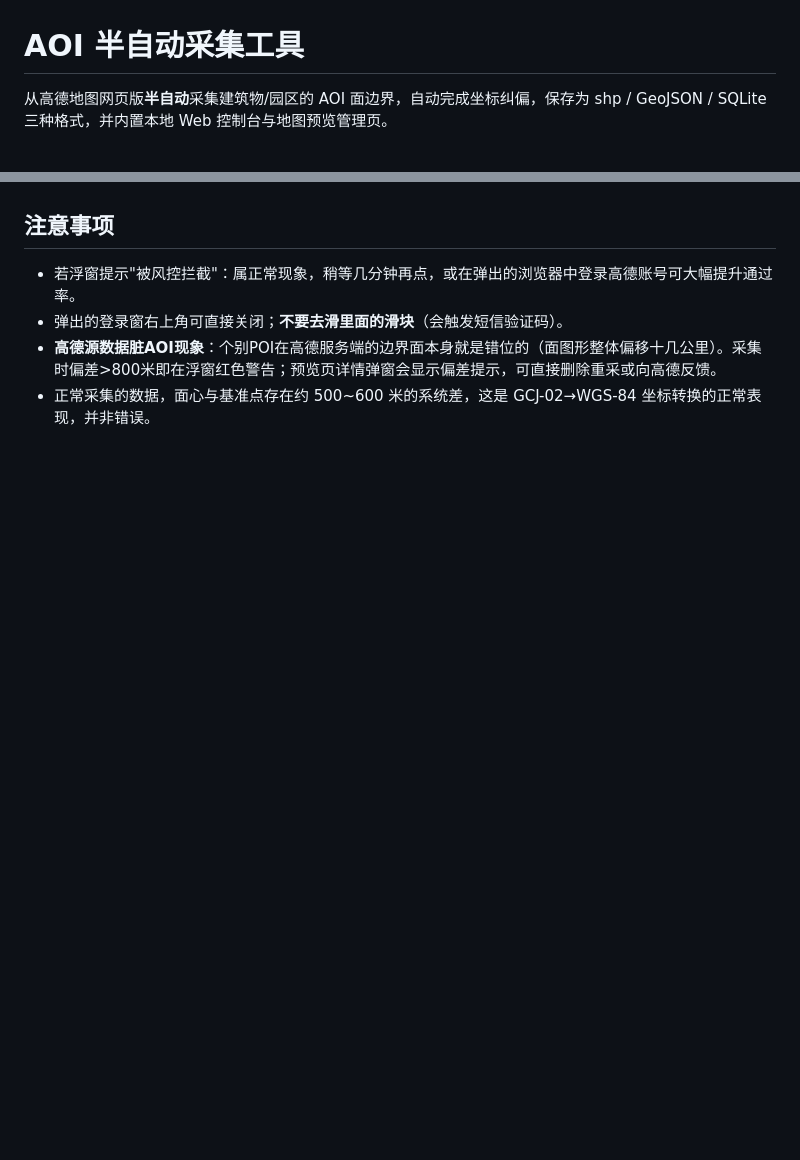
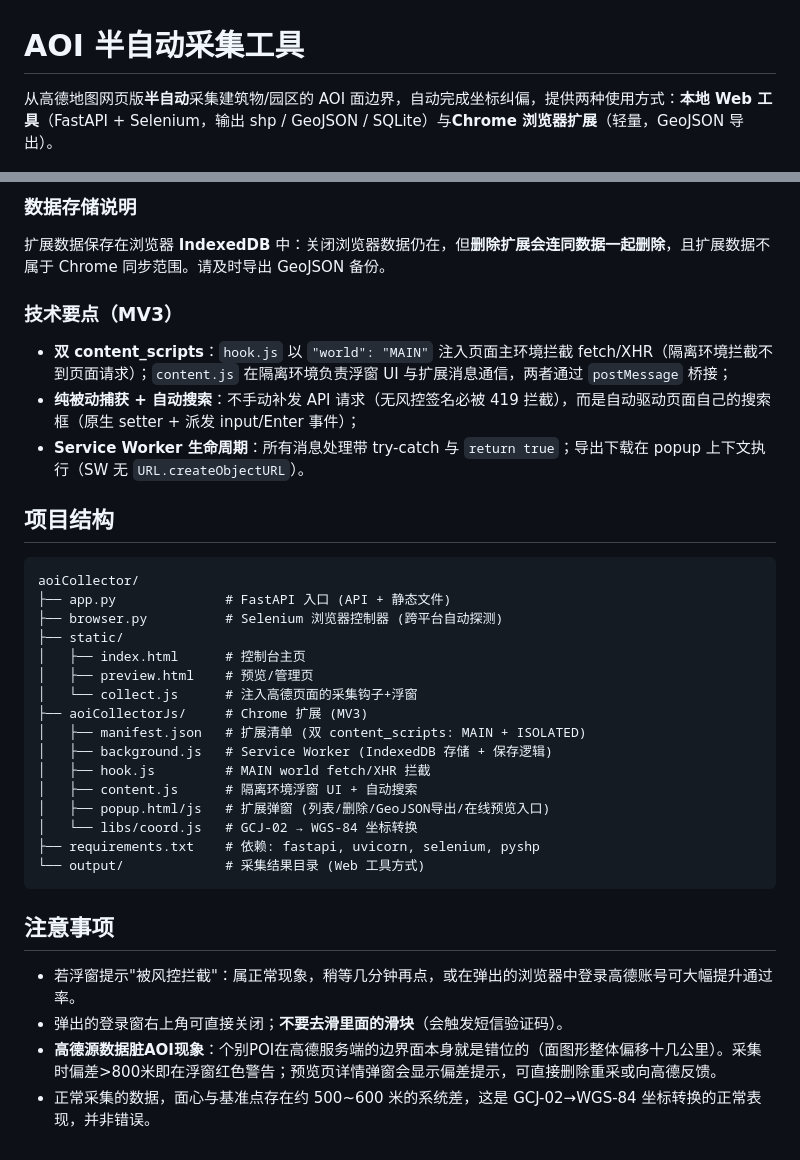
Before and after one commit to eqeqeqr/aoiCollector, a Markdown page: README.md, 2 parts joined by grey strips. Rendered like a GitHub page; blank space fills up the shorter version.

````diff
--- a/README.md
+++ b/README.md
@@ -1,6 +1,6 @@
 # AOI 半自动采集工具
 
-从高德地图网页版**半自动**采集建筑物/园区的 AOI 面边界，自动完成坐标纠偏，保存为 shp / GeoJSON / SQLite 三种格式，并内置本地 Web 控制台与地图预览管理页。
+从高德地图网页版**半自动**采集建筑物/园区的 AOI 面边界，自动完成坐标纠偏，提供两种使用方式：**本地 Web 工具**（FastAPI + Selenium，输出 shp / GeoJSON / SQLite）与**Chrome 浏览器扩展**（轻量，GeoJSON 导出）。
 
 ![控制台主页](_static/images/控制台主页.png)
 ![收集模式界面](_static/images/收集模式界面.png)
@@ -78,3 +83,34 @@ output/
+### 数据存储说明
+
+扩展数据保存在浏览器 **IndexedDB** 中：关闭浏览器数据仍在，但**删除扩展会连同数据一起删除**，且扩展数据不属于 Chrome 同步范围。请及时导出 GeoJSON 备份。
+
+### 技术要点（MV3）
+
+- **双 content_scripts**：`hook.js` 以 `"world": "MAIN"` 注入页面主环境拦截 fetch/XHR（隔离环境拦截不到页面请求）；`content.js` 在隔离环境负责浮窗 UI 与扩展消息通信，两者通过 `postMessage` 桥接；
+- **纯被动捕获 + 自动搜索**：不手动补发 API 请求（无风控签名必被 419 拦截），而是自动驱动页面自己的搜索框（原生 setter + 派发 input/Enter 事件）；
+- **Service Worker 生命周期**：所有消息处理带 try-catch 与 `return true`；导出下载在 popup 上下文执行（SW 无 `URL.createObjectURL`）。
+
+## 项目结构
+
+```
+aoiCollector/
+├── app.py              # FastAPI 入口 (API + 静态文件)
+├── browser.py          # Selenium 浏览器控制器 (跨平台自动探测)
+├── static/
+│   ├── index.html      # 控制台主页
+│   ├── preview.html    # 预览/管理页
+│   └── collect.js      # 注入高德页面的采集钩子+浮窗
+├── aoiCollectorJs/     # Chrome 扩展 (MV3)
+│   ├── manifest.json   # 扩展清单 (双 content_scripts: MAIN + ISOLATED)
+│   ├── background.js   # Service Worker (IndexedDB 存储 + 保存逻辑)
+│   ├── hook.js         # MAIN world fetch/XHR 拦截
+│   ├── content.js      # 隔离环境浮窗 UI + 自动搜索
+│   ├── popup.html/js   # 扩展弹窗 (列表/删除/GeoJSON导出/在线预览入口)
+│   └── libs/coord.js   # GCJ-02 → WGS-84 坐标转换
+├── requirements.txt    # 依赖: fastapi, uvicorn, selenium, pyshp
+└── output/             # 采集结果目录 (Web 工具方式)
+```
+
 ## 注意事项
 
 - 若浮窗提示"被风控拦截"：属正常现象，稍等几分钟再点，或在弹出的浏览器中登录高德账号可大幅提升通过率。
````
Also changed, not shown: other parts of README.md (+25 -20 lines).
